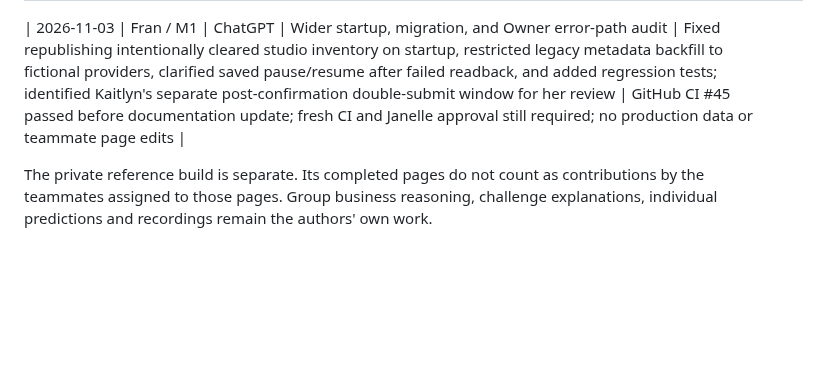
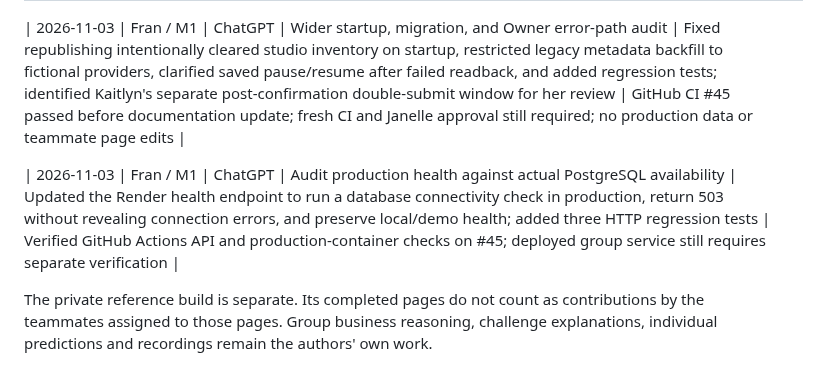
Before and after one commit to Frannaaa/slotdrop-gc2, a Markdown page: AI-USAGE.md, the part around the change. Rendered like a GitHub page; blank space fills up the shorter version.

Commit message:
docs(ai): disclose production database health readiness fix

```diff
--- a/AI-USAGE.md
+++ b/AI-USAGE.md
@@ -24,4 +24,6 @@ This records assistance on Fran's Group 1 work. Each teammate records their own
 
 | 2026-11-03 | Fran / M1 | ChatGPT | Wider startup, migration, and Owner error-path audit | Fixed republishing intentionally cleared studio inventory on startup, restricted legacy metadata backfill to fictional providers, clarified saved pause/resume after failed readback, and added regression tests; identified Kaitlyn's separate post-confirmation double-submit window for her review | GitHub CI #45 passed before documentation update; fresh CI and Janelle approval still required; no production data or teammate page edits |
 
+| 2026-11-03 | Fran / M1 | ChatGPT | Audit production health against actual PostgreSQL availability | Updated the Render health endpoint to run a database connectivity check in production, return 503 without revealing connection errors, and preserve local/demo health; added three HTTP regression tests | Verified GitHub Actions API and production-container checks on #45; deployed group service still requires separate verification |
+
 The private reference build is separate. Its completed pages do not count as contributions by the teammates assigned to those pages. Group business reasoning, challenge explanations, individual predictions and recordings remain the authors' own work.
```
